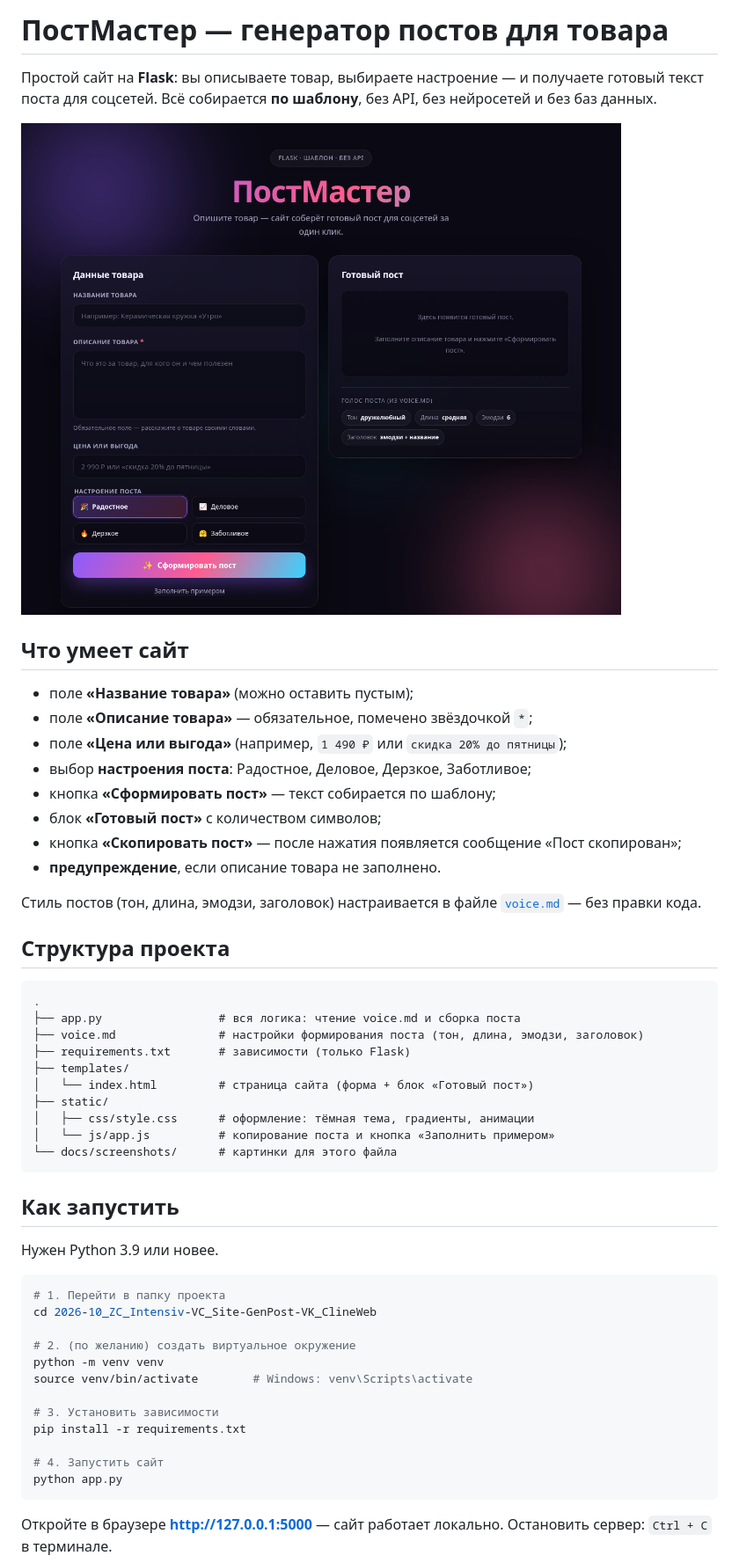
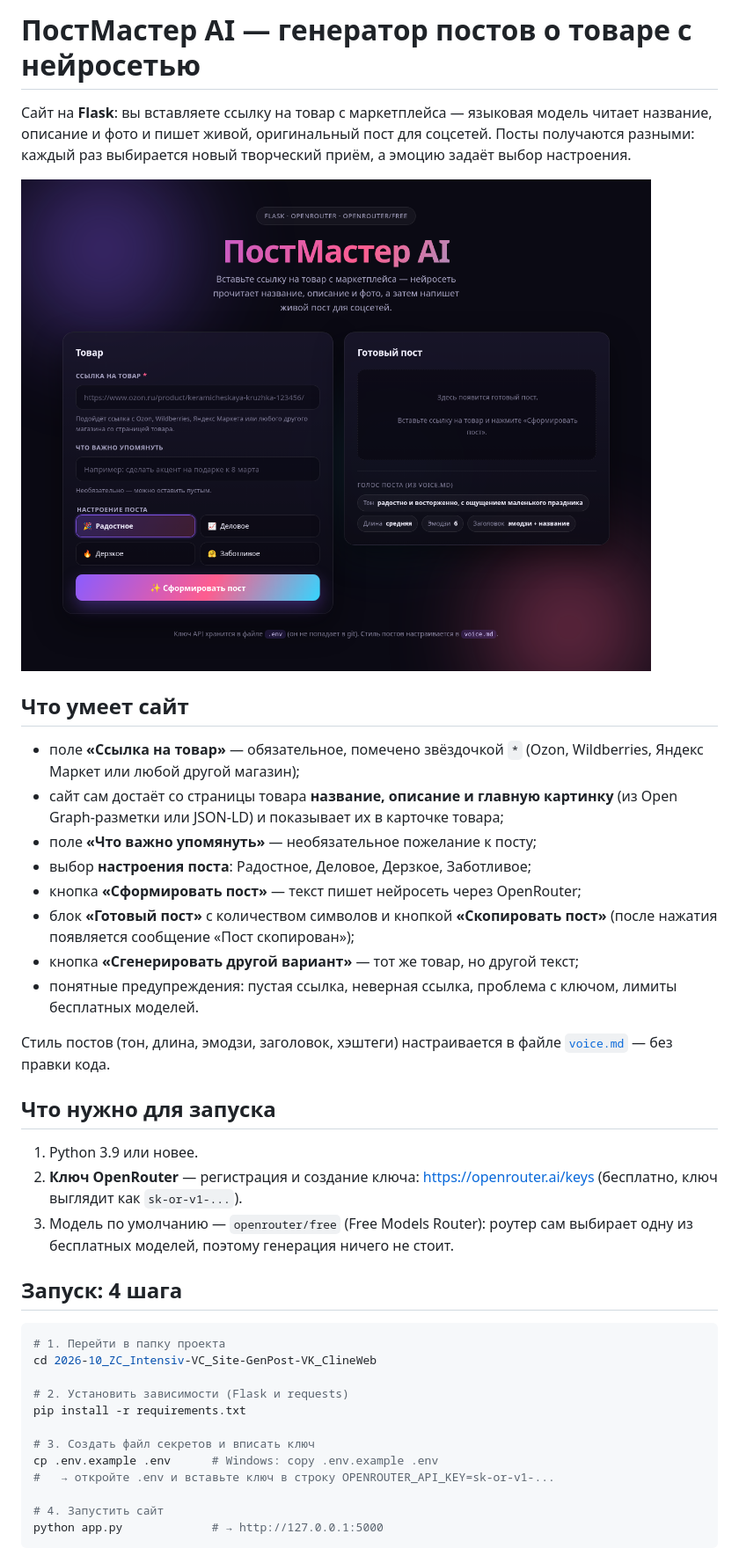
Before and after one commit to iluhens1978/2026-10_ZC_Intensiv-VC_Site-GenPost-VK_ClineWeb, a Markdown page: README.md, the part around one of its changes. Shown at 88% size. Rendered like a GitHub page; pictures changed too: docs/screenshots/desktop.png.

Commit message:
Switch post generation to OpenRouter LLM: link-only input, .env secrets, product page parsing

````diff
--- a/README.md
+++ b/README.md
@@ -1,59 +1,53 @@
-# ПостМастер — генератор постов для товара
+# ПостМастер AI — генератор постов о товаре с нейросетью
 
-Простой сайт на **Flask**: вы описываете товар, выбираете настроение — и получаете
-готовый текст поста для соцсетей. Всё собирается **по шаблону**, без API,
-без нейросетей и без баз данных.
+Сайт на **Flask**: вы вставляете ссылку на товар с маркетплейса — языковая модель
+читает название, описание и фото и пишет живой, оригинальный пост для соцсетей.
+Посты получаются разными: каждый раз выбирается новый творческий приём, а эмоцию
+задаёт выбор настроения.
 
 ![Главная страница](docs/screenshots/desktop.png)
 
 ## Что умеет сайт
 
-* поле **«Название товара»** (можно оставить пустым);
-* поле **«Описание товара»** — обязательное, помечено звёздочкой `*`;
-* поле **«Цена или выгода»** (например, `1 490 ₽` или `скидка 20% до пятницы`);
+* поле **«Ссылка на товар»** — обязательное, помечено звёздочкой `*`
+  (Ozon, Wildberries, Яндекс Маркет или любой другой магазин);
+* сайт сам достаёт со страницы товара **название, описание и главную картинку**
+  (из Open Graph-разметки или JSON-LD) и показывает их в карточке товара;
+* поле **«Что важно упомянуть»** — необязательное пожелание к посту;
 * выбор **настроения поста**: Радостное, Деловое, Дерзкое, Заботливое;
-* кнопка **«Сформировать пост»** — текст собирается по шаблону;
-* блок **«Готовый пост»** с количеством символов;
-* кнопка **«Скопировать пост»** — после нажатия появляется сообщение
-  «Пост скопирован»;
-* **предупреждение**, если описание товара не заполнено.
+* кнопка **«Сформировать пост»** — текст пишет нейросеть через OpenRouter;
+* блок **«Готовый пост»** с количеством символов и кнопкой **«Скопировать пост»**
+  (после нажатия появляется сообщение «Пост скопирован»);
+* кнопка **«Сгенерировать другой вариант»** — тот же товар, но другой текст;
+* понятные предупреждения: пустая ссылка, неверная ссылка, проблема с ключом,
+  лимиты бесплатных моделей.
 
-Стиль постов (тон, длина, эмодзи, заголовок) настраивается в файле
+Стиль постов (тон, длина, эмодзи, заголовок, хэштеги) настраивается в файле
 [`voice.md`](voice.md) — без правки кода.
 
-## Структура проекта
+## Что нужно для запуска
 
-```
-.
-├── app.py                 # вся логика: чтение voice.md и сборка поста
-├── voice.md               # настройки формирования поста (тон, длина, эмодзи, заголовок)
-├── requirements.txt       # зависимости (только Flask)
-├── templates/
-│   └── index.html         # страница сайта (форма + блок «Готовый пост»)
-├── static/
-│   ├── css/style.css      # оформление: тёмная тема, градиенты, анимации
-│   └── js/app.js          # копирование поста и кнопка «Заполнить примером»
-└── docs/screenshots/      # картинки для этого файла
-```
+1. Python 3.9 или новее.
+2. **Ключ OpenRouter** — регистрация и создание ключа: <https://openrouter.ai/keys>
+   (бесплатно, ключ выглядит как `sk-or-v1-...`).
+3. Модель по умолчанию — `openrouter/free` (Free Models Router): роутер сам выбирает
+   одну из бесплатных моделей, поэтому генерация ничего не стоит.
 
-## Как запустить
-
-Нужен Python 3.9 или новее.
+## Запуск: 4 шага
 
 ```bash
 # 1. Перейти в папку проекта
 cd 2026-10_ZC_Intensiv-VC_Site-GenPost-VK_ClineWeb
 
-# 2. (по желанию) создать виртуальное окружение
-python -m venv venv
-source venv/bin/activate        # Windows: venv\Scripts\activate
-
-# 3. Установить зависимости
+# 2. Установить зависимости (Flask и requests)
 pip install -r requirements.txt
 
+# 3. Создать файл секретов и вписать ключ
+cp .env.example .env      # Windows: copy .env.example .env
+#   → откройте .env и вставьте ключ в строку OPENROUTER_API_KEY=sk-or-v1-...
+
 # 4. Запустить сайт
-python app.py
+python app.py             # → http://127.0.0.1:5000
 ```
 
-Откройте в браузере **http://127.0.0.1:5000** — сайт работает локально.
 Остановить сервер: `Ctrl + C` в терминале.
````
Also changed, not shown: other parts of README.md (+95 -80 lines), voice.md (+29 -41 lines), docs/screenshots/mobile.png, docs/screenshots/result.png, docs/screenshots/warning.png, 7 other files.
